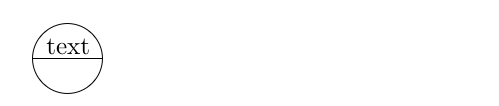
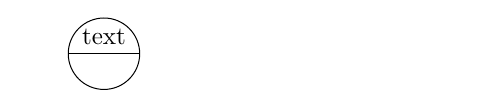
Before and after one commit to PacktPublishing/LaTeX-graphics-with-TikZ, a LaTeX document (01-Getting-Started-with-TikZ/02-first-tikz-drawing.tex): part of the page, cut at the place of the change. Compiled offline with pdfLaTeX.

Commit message:
Update 02-first-tikz-drawing.tex

```diff
--- a/01-Getting-Started-with-TikZ/02-first-tikz-drawing.tex
+++ b/01-Getting-Started-with-TikZ/02-first-tikz-drawing.tex
@@ -1,9 +1,9 @@
 \documentclass{article}
+\usepackage{tikz}
+\usetikzlibrary{quotes}
 \begin{document}
-\setlength{\unitlength}{1cm}
-\begin{picture}(1,1)
-  \put(0,0){\circle{1}}
-  \put(-0.5,0){\line(1,0){1}}
-  \put(-0.3,0.06){text}
-\end{picture}
+\begin{tikzpicture}
+\draw circle (0.5);
+\draw (-0.5,0) to ["text"] (0.5,0);
+\end{tikzpicture}
 \end{document}
```
